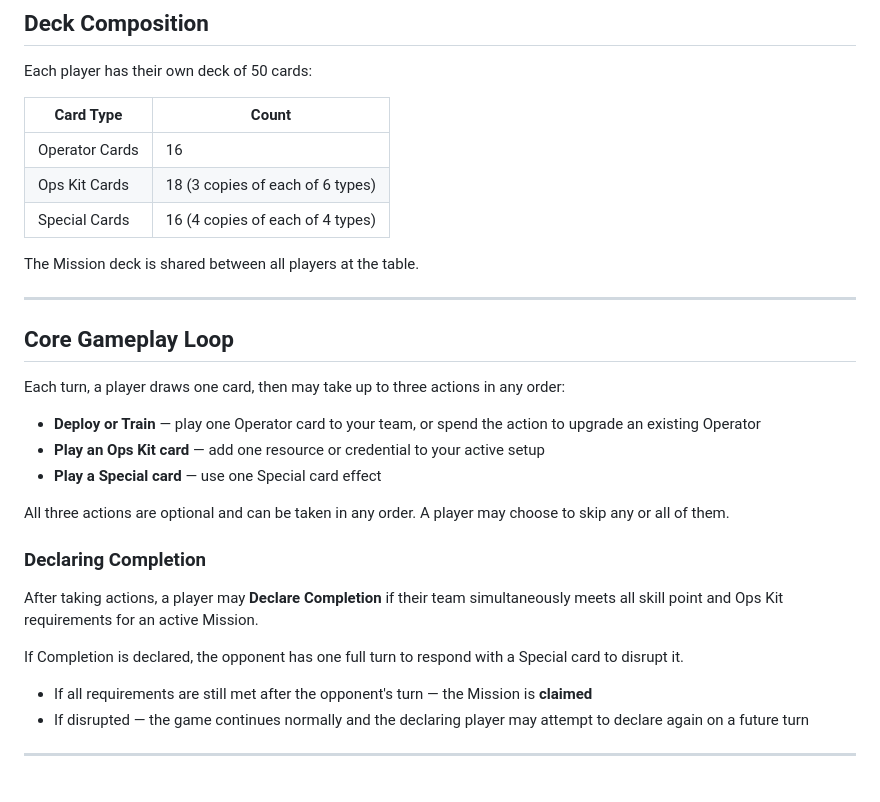
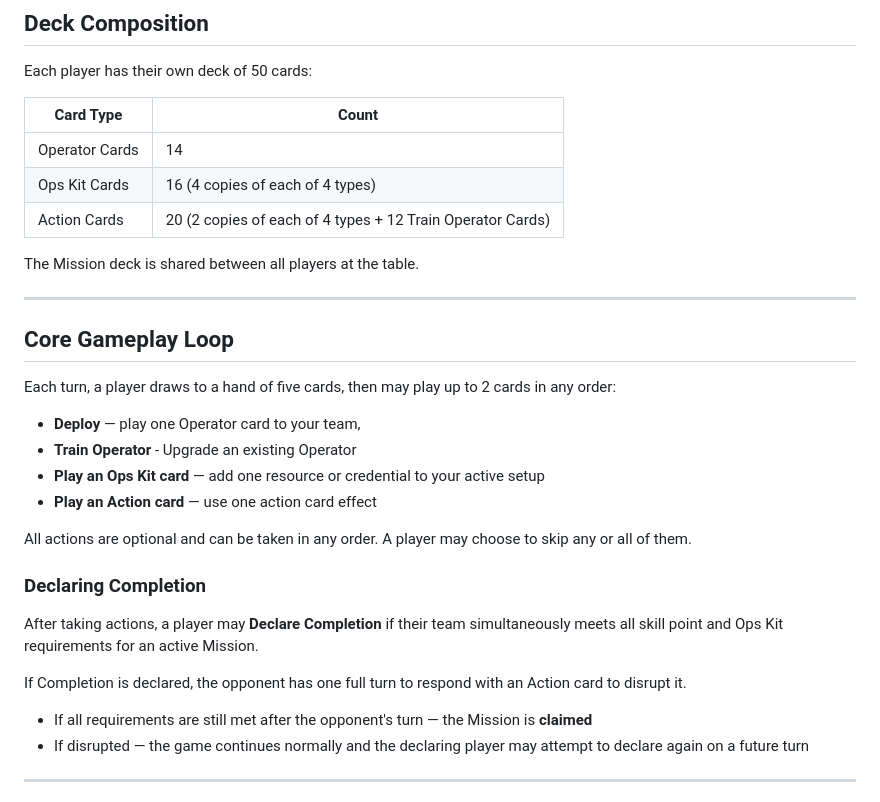
Before and after one commit to UCDrones-research/card-game, a Markdown page: README.md, the part around one of its changes. Drawn GitHub-style.

```diff
--- a/README.md
+++ b/README.md
@@ -11,9 +11,9 @@ Each player has their own deck of 50 cards:
 
 | Card Type | Count |
 |---|---|
-| Operator Cards | 16 |
-| Ops Kit Cards | 18 (3 copies of each of 6 types) |
-| Special Cards | 16 (4 copies of each of 4 types) |
+| Operator Cards | 14 |
+| Ops Kit Cards | 16 (4 copies of each of 4 types) |
+| Action Cards | 20 (2 copies of each of 4 types + 12 Train Operator Cards) |
 
 The Mission deck is shared between all players at the table.
 
@@ -21,19 +21,20 @@ The Mission deck is shared between all players at the table.
 
 ## Core Gameplay Loop
 
-Each turn, a player draws one card, then may take up to three actions in any order:
+Each turn, a player draws to a hand of five cards, then may play up to 2 cards in any order:
 
-- **Deploy or Train** — play one Operator card to your team, or spend the action to upgrade an existing Operator
+- **Deploy** — play one Operator card to your team,
+- **Train Operator** - Upgrade an existing Operator
 - **Play an Ops Kit card** — add one resource or credential to your active setup
-- **Play a Special card** — use one Special card effect
+- **Play an Action card** — use one action card effect
 
-All three actions are optional and can be taken in any order. A player may choose to skip any or all of them.
+All actions are optional and can be taken in any order. A player may choose to skip any or all of them.
 
 ### Declaring Completion
 
 After taking actions, a player may **Declare Completion** if their team simultaneously meets all skill point and Ops Kit requirements for an active Mission.
 
-If Completion is declared, the opponent has one full turn to respond with a Special card to disrupt it.
+If Completion is declared, the opponent has one full turn to respond with an Action card to disrupt it.
 
 - If all requirements are still met after the opponent's turn — the Mission is **claimed**
 - If disrupted — the game continues normally and the declaring player may attempt to declare again on a future turn
```
Also changed, not shown: other parts of README.md (+12 -11 lines).
